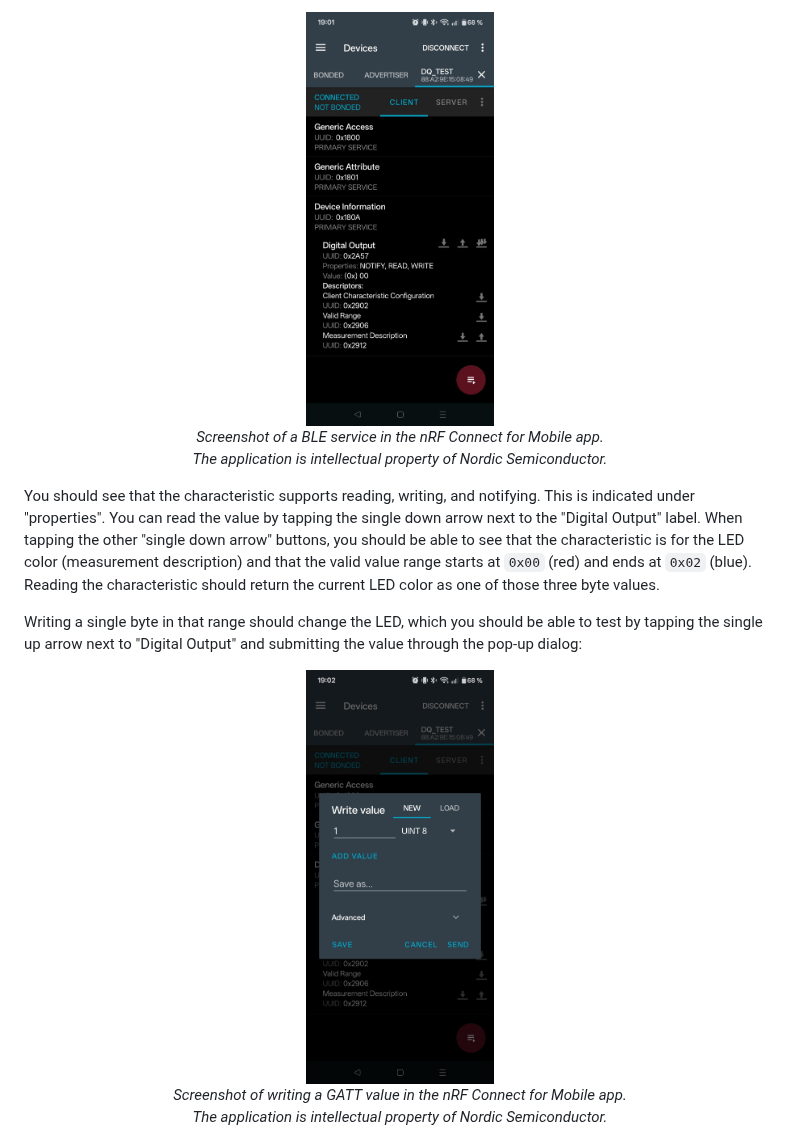
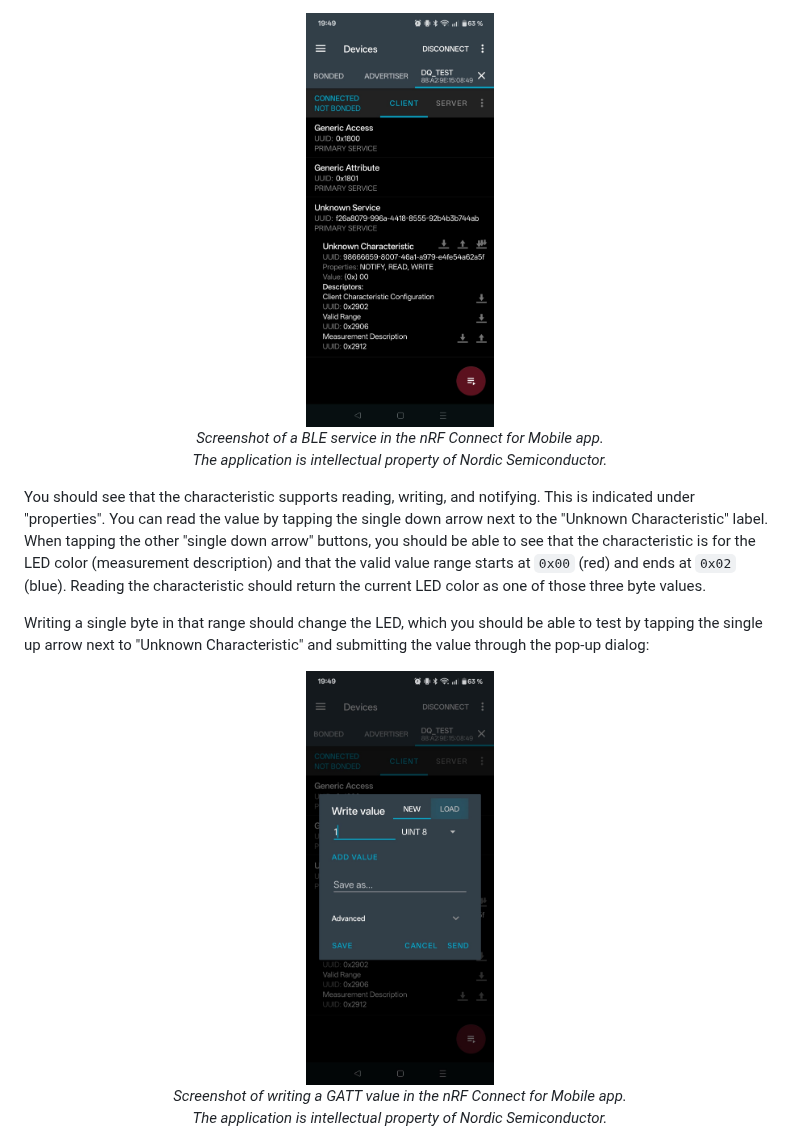
Before and after one commit to Rust-Dortmund/pico-2-workshop-2026, a Markdown page: 04c-wifi-ble/BLE_TESTING.md, the part around one of its changes. GitHub-like rendering; pictures changed too: 04c-wifi-ble/nRF_Service.jpeg, 04c-wifi-ble/nRF_Write.jpeg.

```diff
--- a/04c-wifi-ble/BLE_TESTING.md
+++ b/04c-wifi-ble/BLE_TESTING.md
@@ -62,11 +62,11 @@ Tapping on the service with this ID expands it to expose the characteristic for
 
 You should see that the characteristic supports reading, writing, and notifying.
 This is indicated under "properties".
-You can read the value by tapping the single down arrow next to the "Digital Output" label.
+You can read the value by tapping the single down arrow next to the "Unknown Characteristic" label.
 When tapping the other "single down arrow" buttons, you should be able to see that the characteristic is for the LED color (measurement description) and that the valid value range starts at `0x00` (red) and ends at `0x02` (blue).
 Reading the characteristic should return the current LED color as one of those three byte values.
 
-Writing a single byte in that range should change the LED, which you should be able to test by tapping the single up arrow next to "Digital Output" and submitting the value through the pop-up dialog:
+Writing a single byte in that range should change the LED, which you should be able to test by tapping the single up arrow next to "Unknown Characteristic" and submitting the value through the pop-up dialog:
 
 <div align="center">
 
```
Also changed, not shown: other parts of 04c-wifi-ble/BLE_TESTING.md (+3 -3 lines), 04c-wifi-ble/README.md (+3 -3 lines), 04c-wifi-ble/nRF_Client.jpeg, 04c-wifi-ble/nRF_Scan.jpeg, 3 other files.
